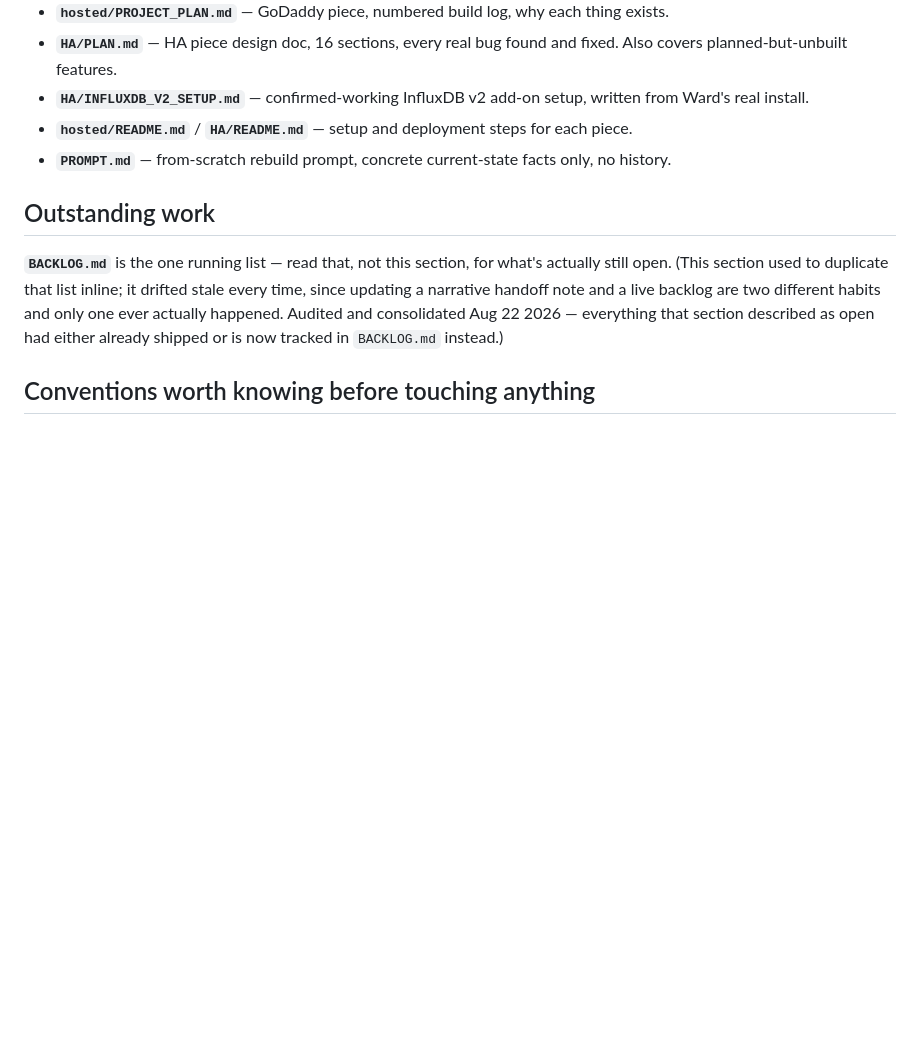
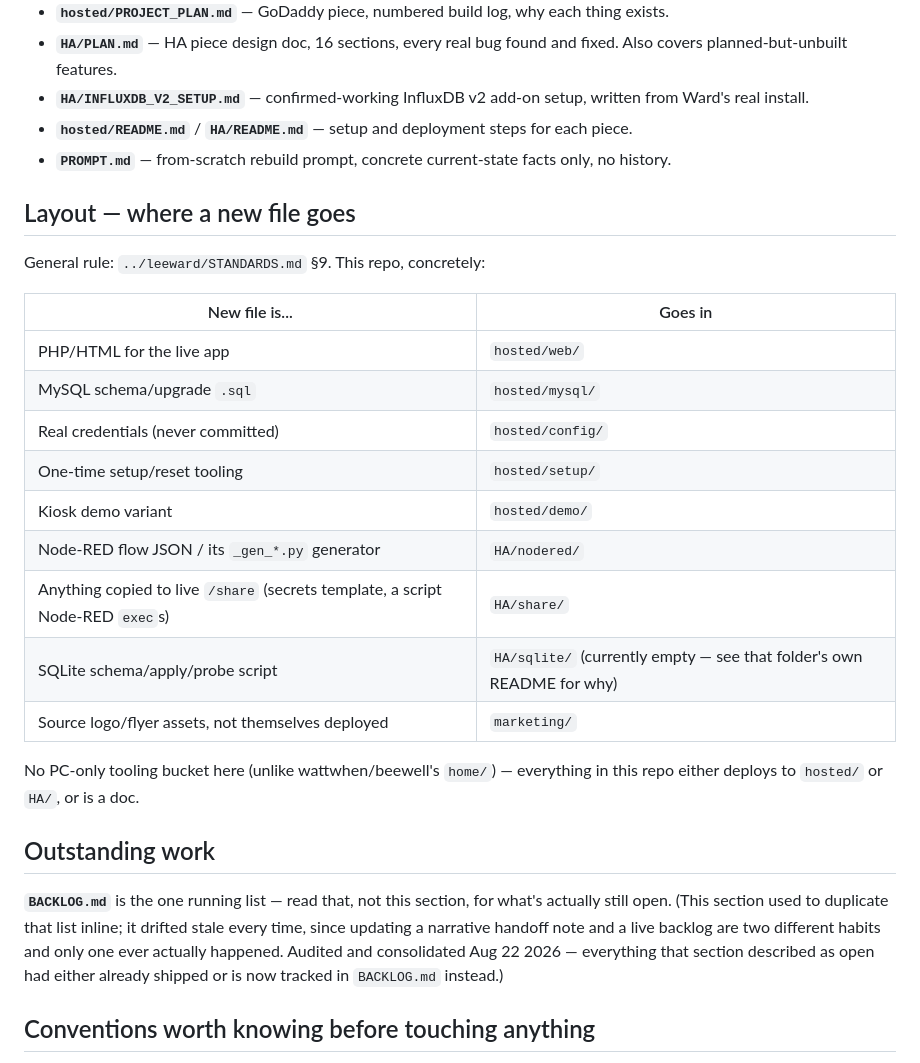
Before and after one commit to echild07/wardstock, a Markdown page: CLAUDE.md, the part around the change. Drawn GitHub-style; blank space fills up the shorter version.

Commit message:
CLAUDE.md: add Layout section pointing new files at the right HA/hosted bucket (leeward/STANDARDS.md Sec9)

```diff
--- a/CLAUDE.md
+++ b/CLAUDE.md
@@ -22,6 +22,25 @@ Also includes Node-RED changes deployed separately (not via this repo's own vers
 - **`hosted/README.md`** / **`HA/README.md`** — setup and deployment steps for each piece.
 - **`PROMPT.md`** — from-scratch rebuild prompt, concrete current-state facts only, no history.
 
+## Layout — where a new file goes
+
+General rule: `../leeward/STANDARDS.md` §9. This repo, concretely:
+
+| New file is... | Goes in |
+|---|---|
+| PHP/HTML for the live app | `hosted/web/` |
+| MySQL schema/upgrade `.sql` | `hosted/mysql/` |
+| Real credentials (never committed) | `hosted/config/` |
+| One-time setup/reset tooling | `hosted/setup/` |
+| Kiosk demo variant | `hosted/demo/` |
+| Node-RED flow JSON / its `_gen_*.py` generator | `HA/nodered/` |
+| Anything copied to live `/share` (secrets template, a script Node-RED `exec`s) | `HA/share/` |
+| SQLite schema/apply/probe script | `HA/sqlite/` (currently empty — see that folder's own README for why) |
+| Source logo/flyer assets, not themselves deployed | `marketing/` |
+
+No PC-only tooling bucket here (unlike wattwhen/beewell's `home/`) — everything in this repo either
+deploys to `hosted/` or `HA/`, or is a doc.
+
 ## Outstanding work
 
 **`BACKLOG.md`** is the one running list — read that, not this section, for what's actually still open. (This section used to duplicate that list inline; it drifted stale every time, since updating a narrative handoff note and a live backlog are two different habits and only one ever actually happened. Audited and consolidated Aug 22 2026 — everything that section described as open had either already shipped or is now tracked in `BACKLOG.md` instead.)
```
